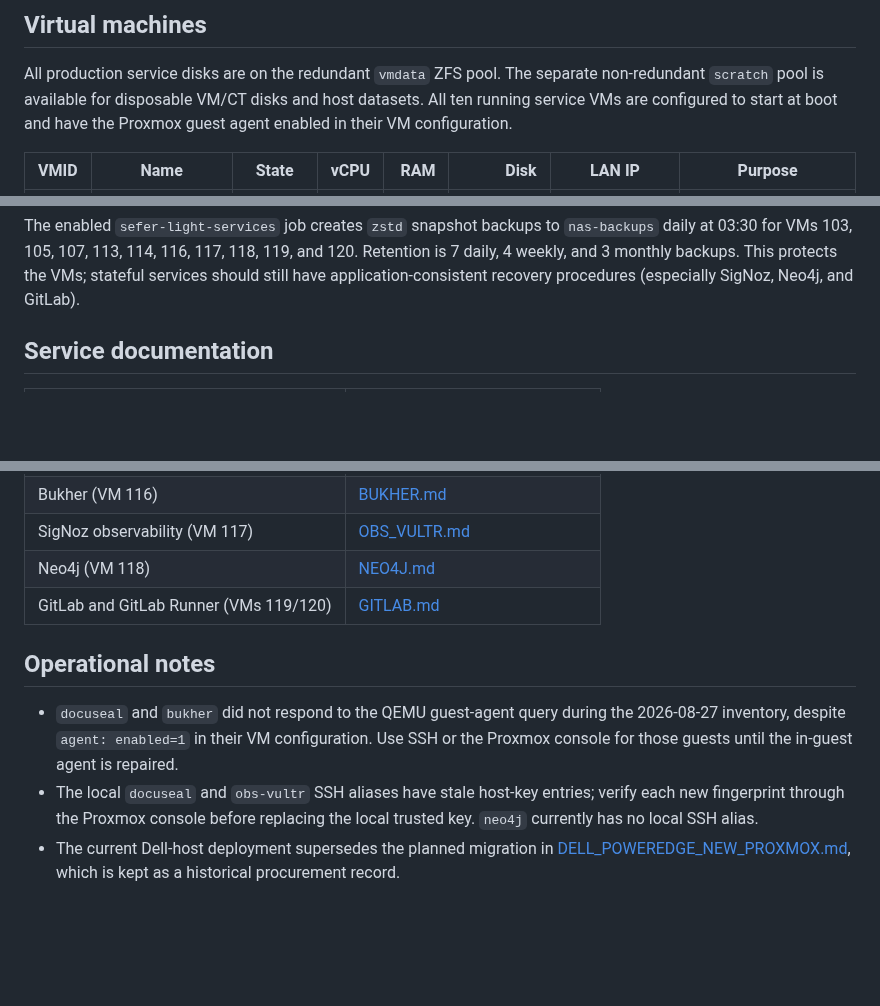
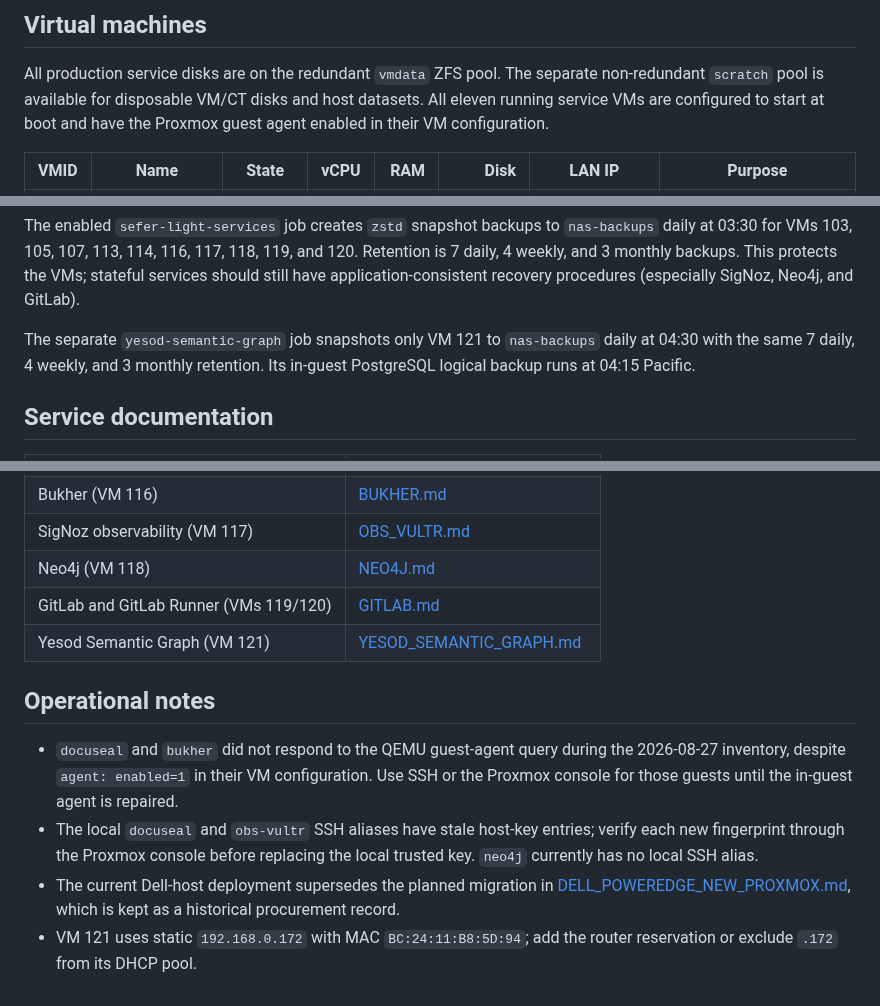
Before and after one commit to stephenVertex/proxmox-notes, a Markdown page: README.md, 3 parts joined by grey strips. Rendered like a GitHub page; blank space fills up the shorter version.

Commit message:
docs: record semantic graph controller VM

```diff
--- a/README.md
+++ b/README.md
@@ -30,7 +30,7 @@ pct list
 
 All production service disks are on the redundant `vmdata` ZFS pool. The
 separate non-redundant `scratch` pool is available for disposable VM/CT disks
-and host datasets. All ten running service VMs are configured to start at boot
+and host datasets. All eleven running service VMs are configured to start at boot
 and have the Proxmox guest agent enabled in their VM configuration.
 
 | VMID | Name | State | vCPU | RAM | Disk | LAN IP | Purpose |
@@ -70,6 +71,10 @@ The enabled `sefer-light-services` job creates `zstd` snapshot backups to
 119, and 120. Retention is 7 daily, 4 weekly, and 3 monthly backups. This
 protects the VMs; stateful services should still have application-consistent
 recovery procedures (especially SigNoz, Neo4j, and GitLab).
+
+The separate `yesod-semantic-graph` job snapshots only VM 121 to `nas-backups`
+daily at 04:30 with the same 7 daily, 4 weekly, and 3 monthly retention. Its
+in-guest PostgreSQL logical backup runs at 04:15 Pacific.
 
 ## Service documentation
 
@@ -84,6 +89,7 @@ recovery procedures (especially SigNoz, Neo4j, and GitLab).
 | SigNoz observability (VM 117) | [OBS_VULTR.md](OBS_VULTR.md) |
 | Neo4j (VM 118) | [NEO4J.md](NEO4J.md) |
 | GitLab and GitLab Runner (VMs 119/120) | [GITLAB.md](GITLAB.md) |
+| Yesod Semantic Graph (VM 121) | [YESOD_SEMANTIC_GRAPH.md](YESOD_SEMANTIC_GRAPH.md) |
 
 ## Operational notes
 
@@ -97,3 +103,5 @@ recovery procedures (especially SigNoz, Neo4j, and GitLab).
 - The current Dell-host deployment supersedes the planned migration in
   [DELL_POWEREDGE_NEW_PROXMOX.md](DELL_POWEREDGE_NEW_PROXMOX.md), which is kept
   as a historical procurement record.
+- VM 121 uses static `192.168.0.172` with MAC `BC:24:11:B8:5D:94`; add the
+  router reservation or exclude `.172` from its DHCP pool.
```
Also changed, not shown: other parts of README.md (+2 -1 lines), YESOD_SEMANTIC_GRAPH.md (added, +118 -0 lines).
